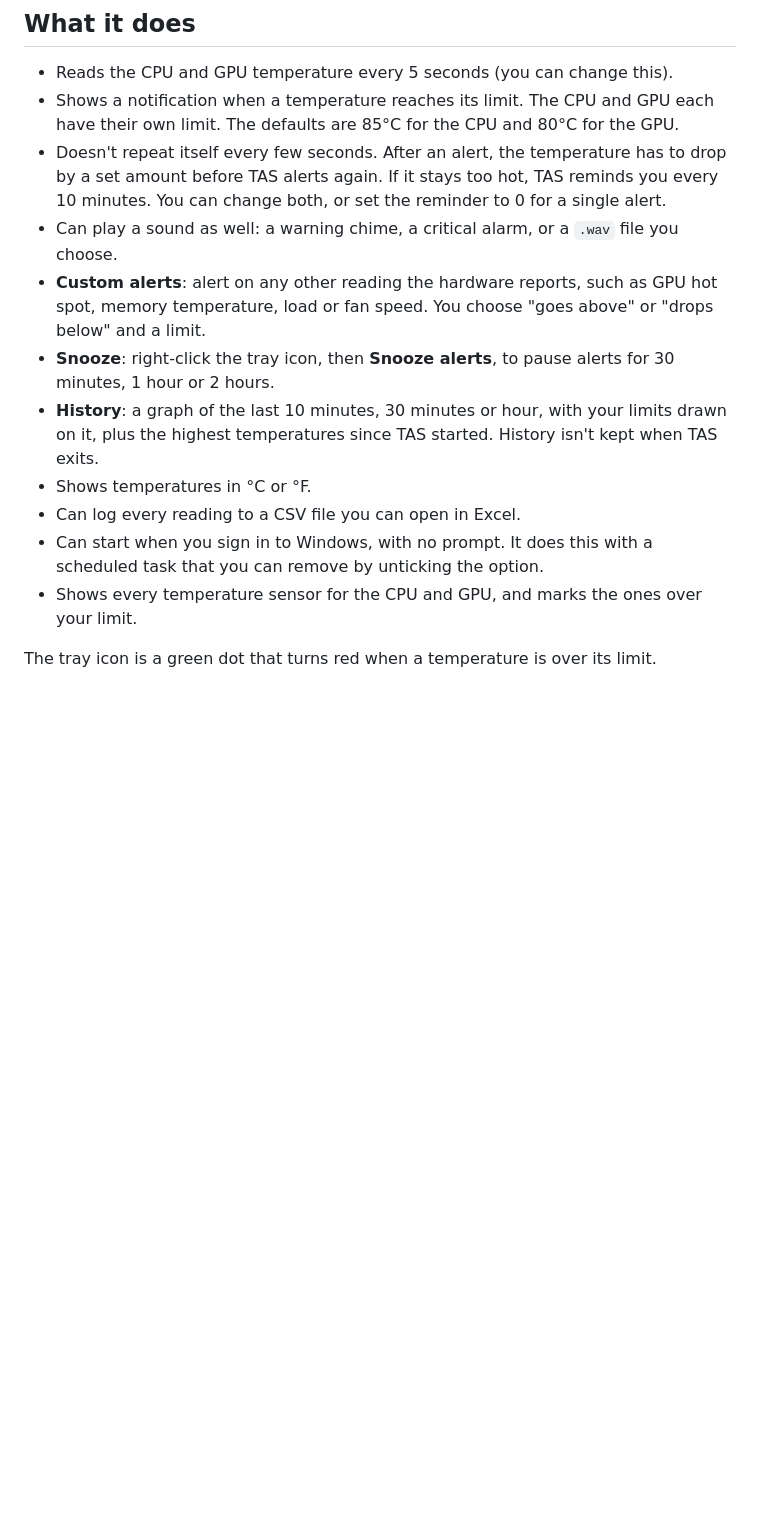
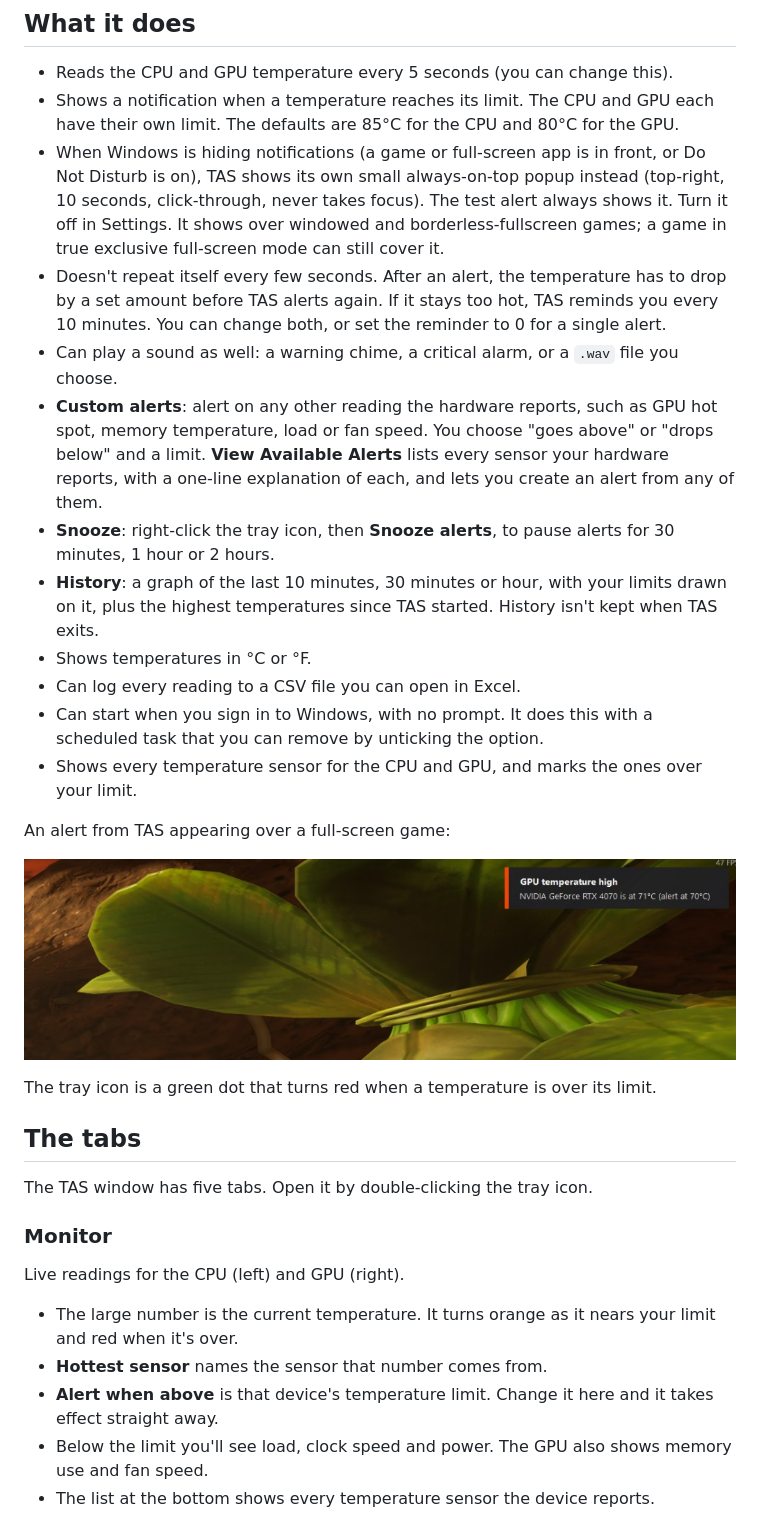
Before and after one commit to mistycodey/TAS, a Markdown page: README.md, the part around one of its changes. GitHub-like rendering; pictures changed too: docs/overlay-alert.png (added); blank space fills up the shorter version.

```diff
--- a/README.md
+++ b/README.md
@@ -27,9 +27,10 @@ It's a single file. There's nothing to install, and you don't need .NET. The sam
 
 - Reads the CPU and GPU temperature every 5 seconds (you can change this).
 - Shows a notification when a temperature reaches its limit. The CPU and GPU each have their own limit. The defaults are 85°C for the CPU and 80°C for the GPU.
+- When Windows is hiding notifications (a game or full-screen app is in front, or Do Not Disturb is on), TAS shows its own small always-on-top popup instead (top-right, 10 seconds, click-through, never takes focus). The test alert always shows it. Turn it off in Settings. It shows over windowed and borderless-fullscreen games; a game in true exclusive full-screen mode can still cover it.
 - Doesn't repeat itself every few seconds. After an alert, the temperature has to drop by a set amount before TAS alerts again. If it stays too hot, TAS reminds you every 10 minutes. You can change both, or set the reminder to 0 for a single alert.
 - Can play a sound as well: a warning chime, a critical alarm, or a `.wav` file you choose.
-- **Custom alerts**: alert on any other reading the hardware reports, such as GPU hot spot, memory temperature, load or fan speed. You choose "goes above" or "drops below" and a limit.
+- **Custom alerts**: alert on any other reading the hardware reports, such as GPU hot spot, memory temperature, load or fan speed. You choose "goes above" or "drops below" and a limit. **View Available Alerts** lists every sensor your hardware reports, with a one-line explanation of each, and lets you create an alert from any of them.
 - **Snooze**: right-click the tray icon, then **Snooze alerts**, to pause alerts for 30 minutes, 1 hour or 2 hours.
 - **History**: a graph of the last 10 minutes, 30 minutes or hour, with your limits drawn on it, plus the highest temperatures since TAS started. History isn't kept when TAS exits.
 - Shows temperatures in °C or °F.
@@ -37,4 +38,23 @@ It's a single file. There's nothing to install, and you don't need .NET. The sam
 - Can start when you sign in to Windows, with no prompt. It does this with a scheduled task that you can remove by unticking the option.
 - Shows every temperature sensor for the CPU and GPU, and marks the ones over your limit.
 
+An alert from TAS appearing over a full-screen game:
+
+![A TAS "GPU temperature high" alert in the top-right corner over a full-screen game](docs/overlay-alert.png)
+
 The tray icon is a green dot that turns red when a temperature is over its limit.
+
+## The tabs
+
+The TAS window has five tabs. Open it by double-clicking the tray icon.
+
+### Monitor
+
+Live readings for the CPU (left) and GPU (right).
+
+- The large number is the current temperature. It turns orange as it nears your limit and red when it's over.
+- **Hottest sensor** names the sensor that number comes from.
+- **Alert when above** is that device's temperature limit. Change it here and it takes effect straight away.
+- Below the limit you'll see load, clock speed and power. The GPU also shows memory use and fan speed.
+- The list at the bottom shows every temperature sensor the device reports.
+
```
Also changed, not shown: other parts of README.md (+37 -0 lines), 13 other files.
